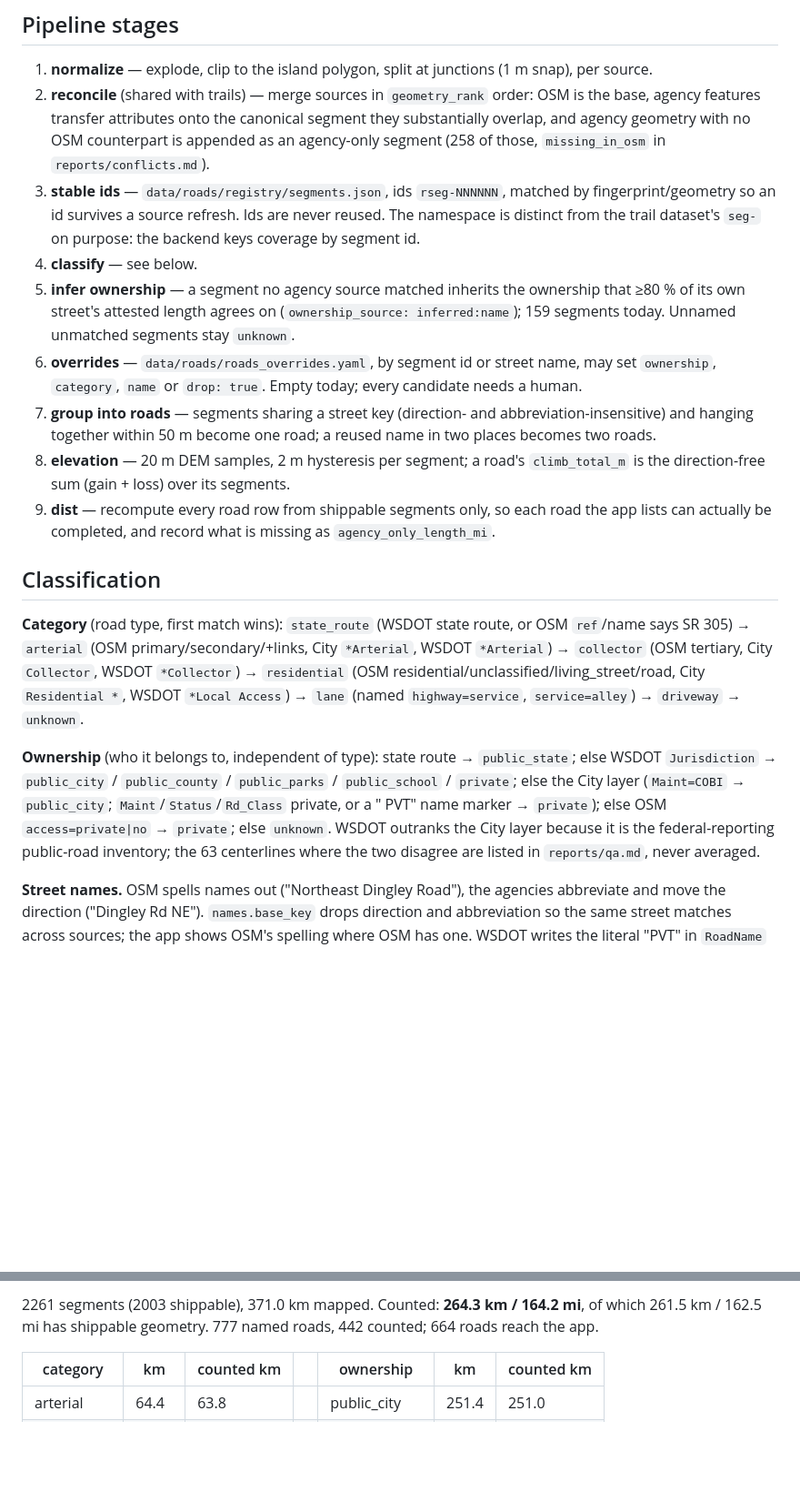
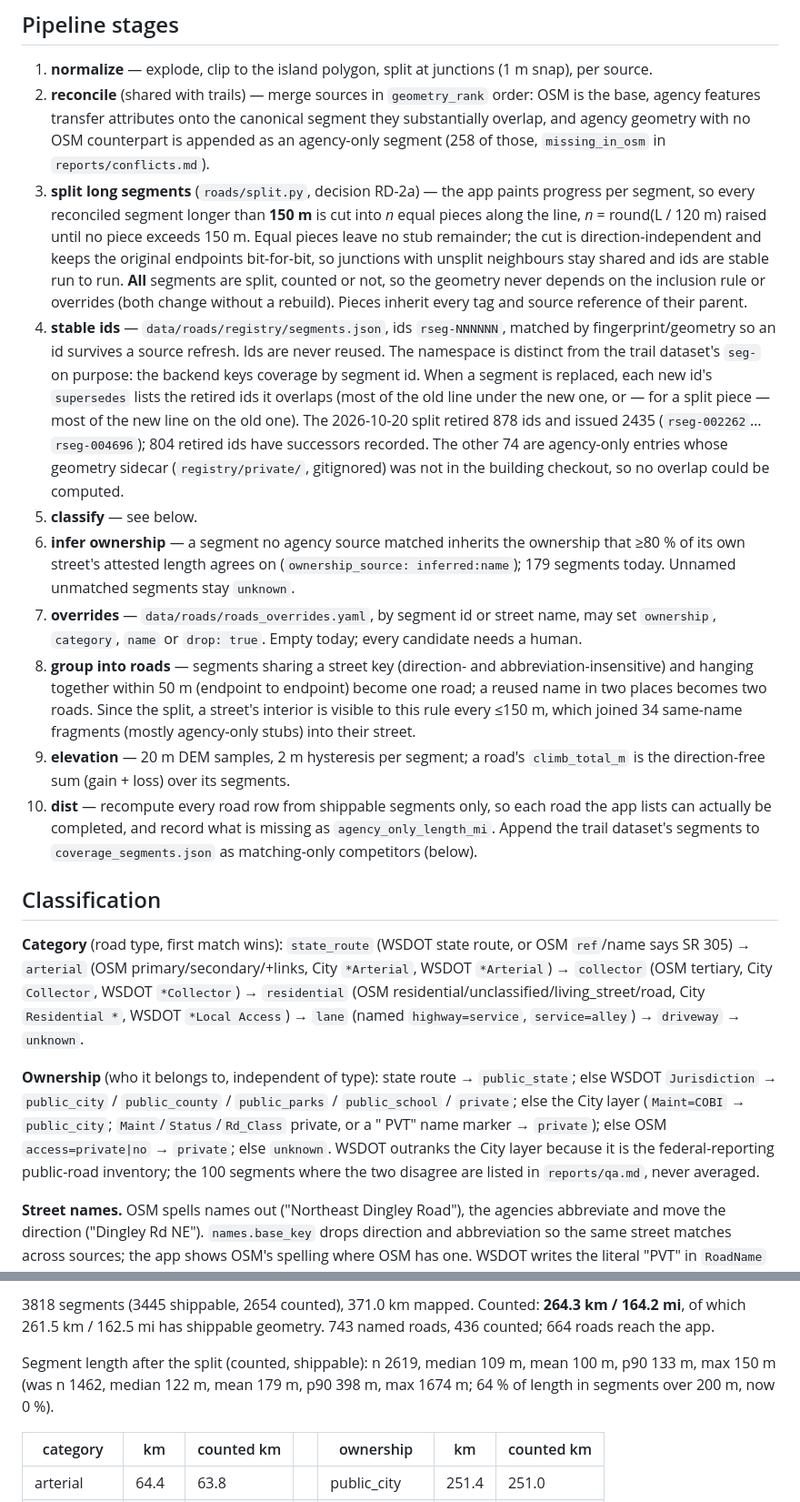
Before and after one commit to SloopWorks/bainbridge-trails, a Markdown page: docs/roads/data-spec.md, 2 parts joined by grey strips. Shown at 91% size. Rendered like a GitHub page; blank space fills up the shorter version.

```diff
--- a/docs/roads/data-spec.md
+++ b/docs/roads/data-spec.md
@@ -55,21 +55,36 @@ their geometry held in `data/roads/canonical/private/` (gitignored) and credited
    agency features transfer attributes onto the canonical segment they substantially overlap, and
    agency geometry with no OSM counterpart is appended as an agency-only segment (258 of those,
    `missing_in_osm` in `reports/conflicts.md`).
-3. **stable ids** — `data/roads/registry/segments.json`, ids `rseg-NNNNNN`, matched by
+3. **split long segments** (`roads/split.py`, decision RD-2a) — the app paints progress per segment,
+   so every reconciled segment longer than **150 m** is cut into *n* equal pieces along the line,
+   *n* = round(L / 120 m) raised until no piece exceeds 150 m. Equal pieces leave no stub remainder;
+   the cut is direction-independent and keeps the original endpoints bit-for-bit, so junctions with
+   unsplit neighbours stay shared and ids are stable run to run. **All** segments are split, counted
+   or not, so the geometry never depends on the inclusion rule or overrides (both change without a
+   rebuild). Pieces inherit every tag and source reference of their parent.
+4. **stable ids** — `data/roads/registry/segments.json`, ids `rseg-NNNNNN`, matched by
    fingerprint/geometry so an id survives a source refresh. Ids are never reused. The namespace is
    distinct from the trail dataset's `seg-` on purpose: the backend keys coverage by segment id.
-4. **classify** — see below.
-5. **infer ownership** — a segment no agency source matched inherits the ownership that ≥80 % of its
-   own street's attested length agrees on (`ownership_source: inferred:name`); 159 segments today.
+   When a segment is replaced, each new id's `supersedes` lists the retired ids it overlaps (most of
+   the old line under the new one, or — for a split piece — most of the new line on the old one).
+   The 2026-10-20 split retired 878 ids and issued 2435 (`rseg-002262`…`rseg-004696`); 804 retired
+   ids have successors recorded. The other 74 are agency-only entries whose geometry sidecar
+   (`registry/private/`, gitignored) was not in the building checkout, so no overlap could be computed.
+5. **classify** — see below.
+6. **infer ownership** — a segment no agency source matched inherits the ownership that ≥80 % of its
+   own street's attested length agrees on (`ownership_source: inferred:name`); 179 segments today.
    Unnamed unmatched segments stay `unknown`.
-6. **overrides** — `data/roads/roads_overrides.yaml`, by segment id or street name, may set
+7. **overrides** — `data/roads/roads_overrides.yaml`, by segment id or street name, may set
    `ownership`, `category`, `name` or `drop: true`. Empty today; every candidate needs a human.
-7. **group into roads** — segments sharing a street key (direction- and abbreviation-insensitive)
-   and hanging together within 50 m become one road; a reused name in two places becomes two roads.
-8. **elevation** — 20 m DEM samples, 2 m hysteresis per segment; a road's `climb_total_m` is the
+8. **group into roads** — segments sharing a street key (direction- and abbreviation-insensitive)
+   and hanging together within 50 m (endpoint to endpoint) become one road; a reused name in two
+   places becomes two roads. Since the split, a street's interior is visible to this rule every
+   ≤150 m, which joined 34 same-name fragments (mostly agency-only stubs) into their street.
+9. **elevation** — 20 m DEM samples, 2 m hysteresis per segment; a road's `climb_total_m` is the
    direction-free sum (gain + loss) over its segments.
-9. **dist** — recompute every road row from shippable segments only, so each road the app lists can
-   actually be completed, and record what is missing as `agency_only_length_mi`.
+10. **dist** — recompute every road row from shippable segments only, so each road the app lists can
+   actually be completed, and record what is missing as `agency_only_length_mi`. Append the trail
+   dataset's segments to `coverage_segments.json` as matching-only competitors (below).
 
 ## Classification
 
@@ -83,7 +98,7 @@ residential/unclassified/living_street/road, City `Residential *`, WSDOT `*Local
 `Jurisdiction` → `public_city` / `public_county` / `public_parks` / `public_school` / `private`; else
 the City layer (`Maint=COBI` → `public_city`; `Maint`/`Status`/`Rd_Class` private, or a " PVT" name
 marker → `private`); else OSM `access=private|no` → `private`; else `unknown`. WSDOT outranks the
-City layer because it is the federal-reporting public-road inventory; the 63 centerlines where the
+City layer because it is the federal-reporting public-road inventory; the 100 segments where the
 two disagree are listed in `reports/qa.md`, never averaged.
 
 **Street names.** OSM spells names out ("Northeast Dingley Road"), the agencies abbreviate and move
@@ -122,6 +162,10 @@ settle), `summary.md` (the human read-out with every number in this document).
 
-2261 segments (2003 shippable), 371.0 km mapped. Counted: **264.3 km / 164.2 mi**, of which
-261.5 km / 162.5 mi has shippable geometry. 777 named roads, 442 counted; 664 roads reach the app.
+3818 segments (3445 shippable, 2654 counted), 371.0 km mapped. Counted: **264.3 km / 164.2 mi**, of
+which 261.5 km / 162.5 mi has shippable geometry. 743 named roads, 436 counted; 664 roads reach the app.
+
+Segment length after the split (counted, shippable): n 2619, median 109 m, mean 100 m, p90 133 m,
+max 150 m (was n 1462, median 122 m, mean 179 m, p90 398 m, max 1674 m; 64 % of length in segments
+over 200 m, now 0 %).
 
 | category | km | counted km | | ownership | km | counted km |
 |---|---|---|---|---|---|---|
```
Also changed, not shown: other parts of docs/roads/data-spec.md (+26 -1 lines), docs/roads/plan.md (+36 -5 lines).
